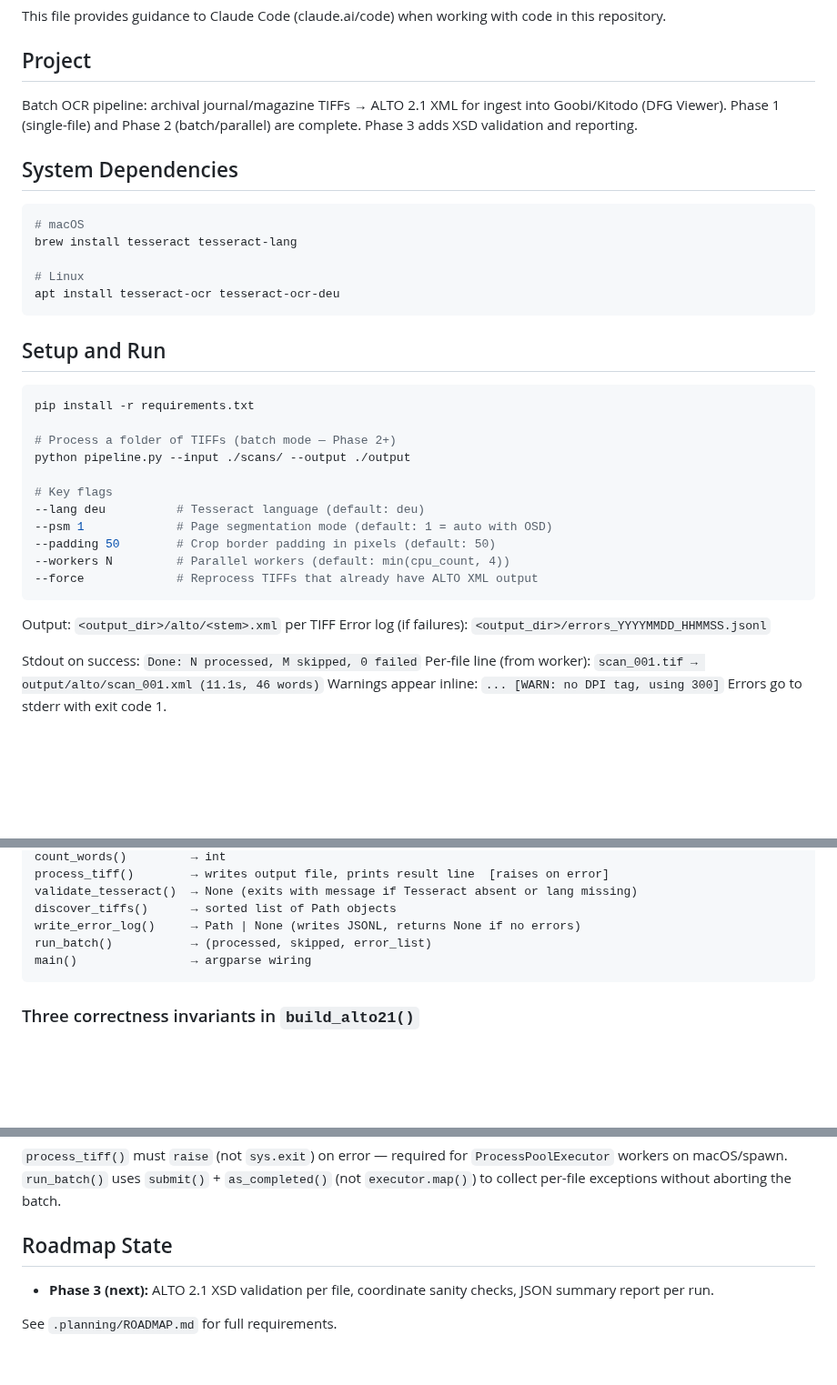
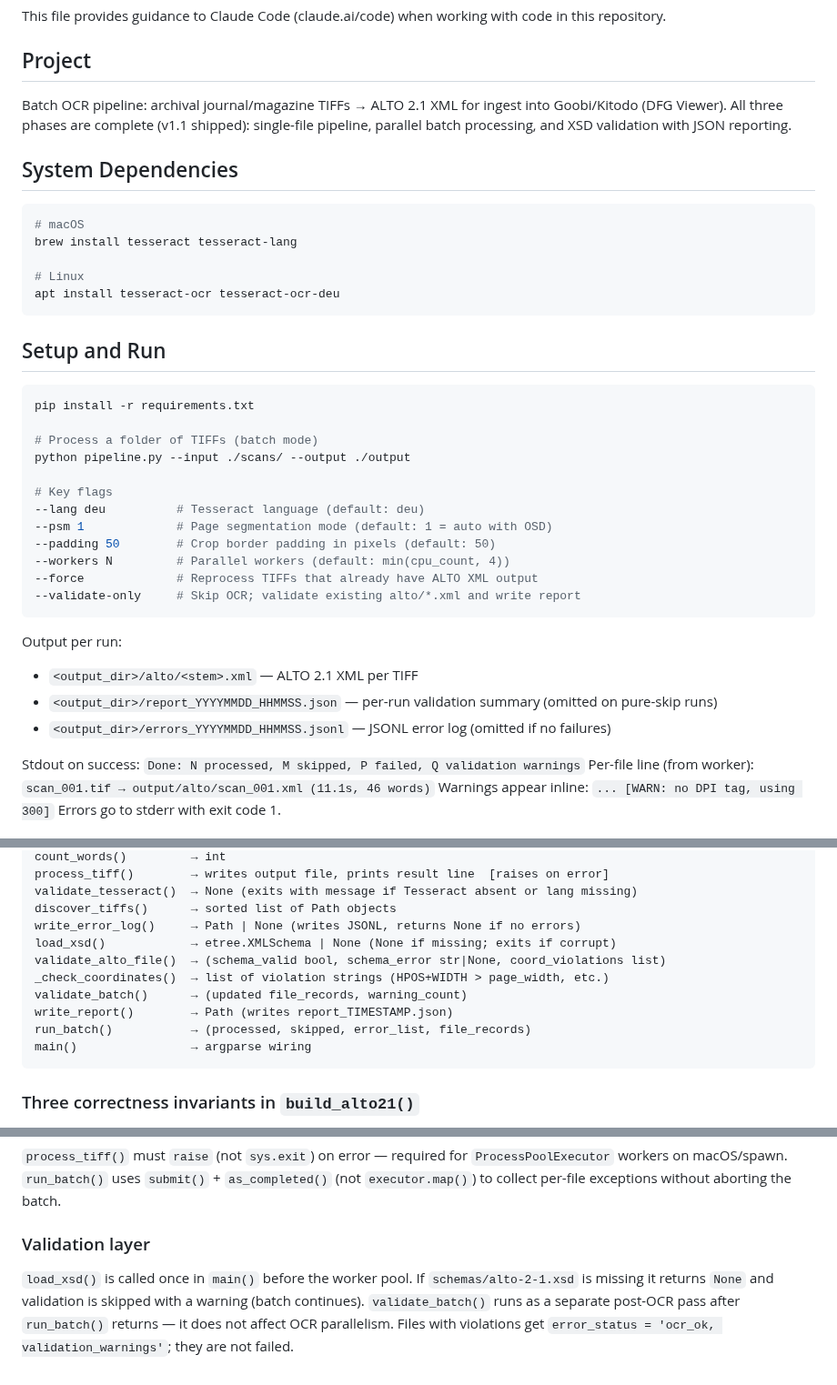
Before and after one commit to KI-ThULB/Zeitschriften-OCR, a Markdown page: CLAUDE.md, 3 parts joined by grey strips. Shown at 91% size. GitHub-like rendering; blank space fills up the shorter version.

Commit message:
docs: update CLAUDE.md for v1.1 (validation layer, --validate-only, 4-tuple run_batch)

````diff
--- a/CLAUDE.md
+++ b/CLAUDE.md
@@ -4,7 +4,7 @@ This file provides guidance to Claude Code (claude.ai/code) when working with co
 
 ## Project
 
-Batch OCR pipeline: archival journal/magazine TIFFs → ALTO 2.1 XML for ingest into Goobi/Kitodo (DFG Viewer). Phase 1 (single-file) and Phase 2 (batch/parallel) are complete. Phase 3 adds XSD validation and reporting.
+Batch OCR pipeline: archival journal/magazine TIFFs → ALTO 2.1 XML for ingest into Goobi/Kitodo (DFG Viewer). All three phases are complete (v1.1 shipped): single-file pipeline, parallel batch processing, and XSD validation with JSON reporting.
 
 ## System Dependencies
 
@@ -21,7 +21,7 @@ apt install tesseract-ocr tesseract-ocr-deu
 ```bash
 pip install -r requirements.txt
 
-# Process a folder of TIFFs (batch mode — Phase 2+)
+# Process a folder of TIFFs (batch mode)
 python pipeline.py --input ./scans/ --output ./output
 
 # Key flags
@@ -30,12 +30,15 @@ python pipeline.py --input ./scans/ --output ./output
 --padding 50        # Crop border padding in pixels (default: 50)
 --workers N         # Parallel workers (default: min(cpu_count, 4))
 --force             # Reprocess TIFFs that already have ALTO XML output
+--validate-only     # Skip OCR; validate existing alto/*.xml and write report
 ```
 
-Output: `<output_dir>/alto/<stem>.xml` per TIFF
-Error log (if failures): `<output_dir>/errors_YYYYMMDD_HHMMSS.jsonl`
+Output per run:
+- `<output_dir>/alto/<stem>.xml` — ALTO 2.1 XML per TIFF
+- `<output_dir>/report_YYYYMMDD_HHMMSS.json` — per-run validation summary (omitted on pure-skip runs)
+- `<output_dir>/errors_YYYYMMDD_HHMMSS.jsonl` — JSONL error log (omitted if no failures)
 
-Stdout on success: `Done: N processed, M skipped, 0 failed`
+Stdout on success: `Done: N processed, M skipped, P failed, Q validation warnings`
 Per-file line (from worker): `scan_001.tif → output/alto/scan_001.xml (11.1s, 46 words)`
 Warnings appear inline: `... [WARN: no DPI tag, using 300]`
 Errors go to stderr with exit code 1.
@@ -54,7 +57,12 @@ process_tiff()        → writes output file, prints result line  [raises on err
 validate_tesseract()  → None (exits with message if Tesseract absent or lang missing)
 discover_tiffs()      → sorted list of Path objects
 write_error_log()     → Path | None (writes JSONL, returns None if no errors)
-run_batch()           → (processed, skipped, error_list)
+load_xsd()            → etree.XMLSchema | None (None if missing; exits if corrupt)
+validate_alto_file()  → (schema_valid bool, schema_error str|None, coord_violations list)
+_check_coordinates()  → list of violation strings (HPOS+WIDTH > page_width, etc.)
+validate_batch()      → (updated file_records, warning_count)
+write_report()        → Path (writes report_TIMESTAMP.json)
+run_batch()           → (processed, skipped, error_list, file_records)
 main()                → argparse wiring
 ```
 
@@ -82,8 +90,6 @@ Fallback to original bounds if detected area is outside 40–98% of total image
 
 `process_tiff()` must `raise` (not `sys.exit`) on error — required for `ProcessPoolExecutor` workers on macOS/spawn. `run_batch()` uses `submit()` + `as_completed()` (not `executor.map()`) to collect per-file exceptions without aborting the batch.
 
-## Roadmap State
+### Validation layer
 
-- **Phase 3 (next):** ALTO 2.1 XSD validation per file, coordinate sanity checks, JSON summary report per run.
-
-See `.planning/ROADMAP.md` for full requirements.
+`load_xsd()` is called once in `main()` before the worker pool. If `schemas/alto-2-1.xsd` is missing it returns `None` and validation is skipped with a warning (batch continues). `validate_batch()` runs as a separate post-OCR pass after `run_batch()` returns — it does not affect OCR parallelism. Files with violations get `error_status = 'ocr_ok, validation_warnings'`; they are not failed.
````
Also changed, not shown: other parts of CLAUDE.md (+1 -1 lines).
